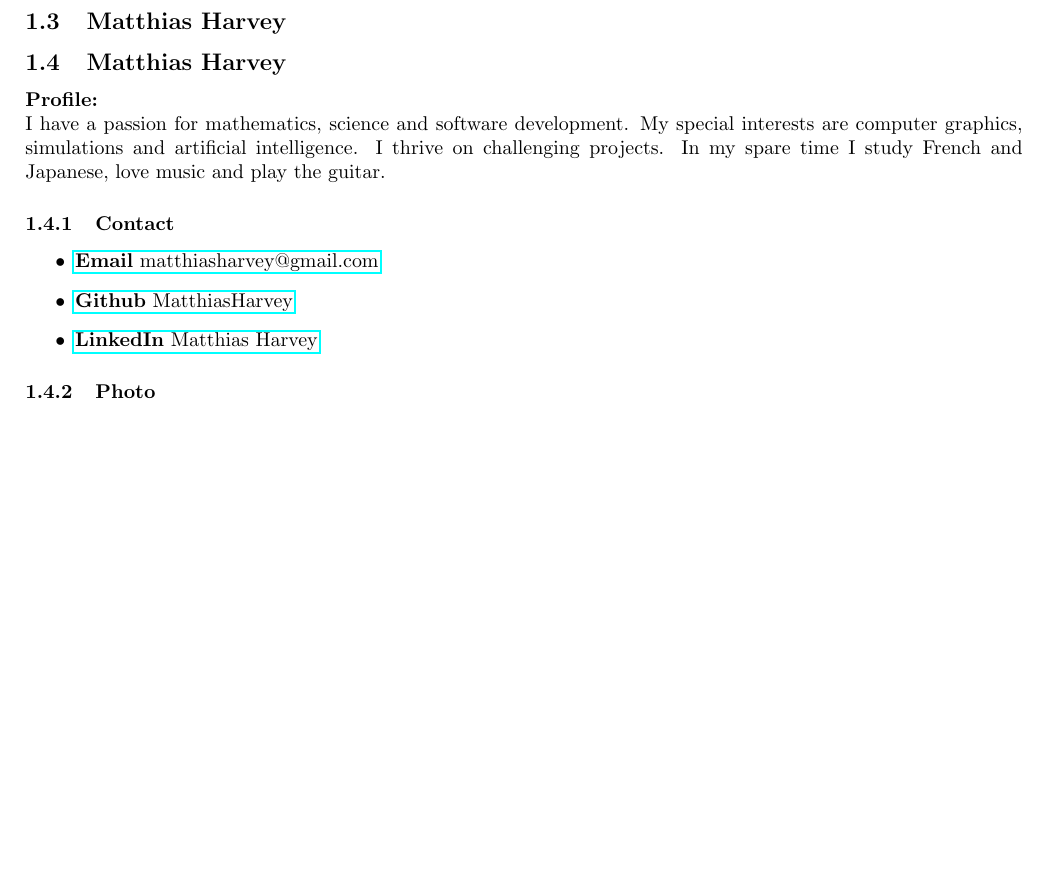
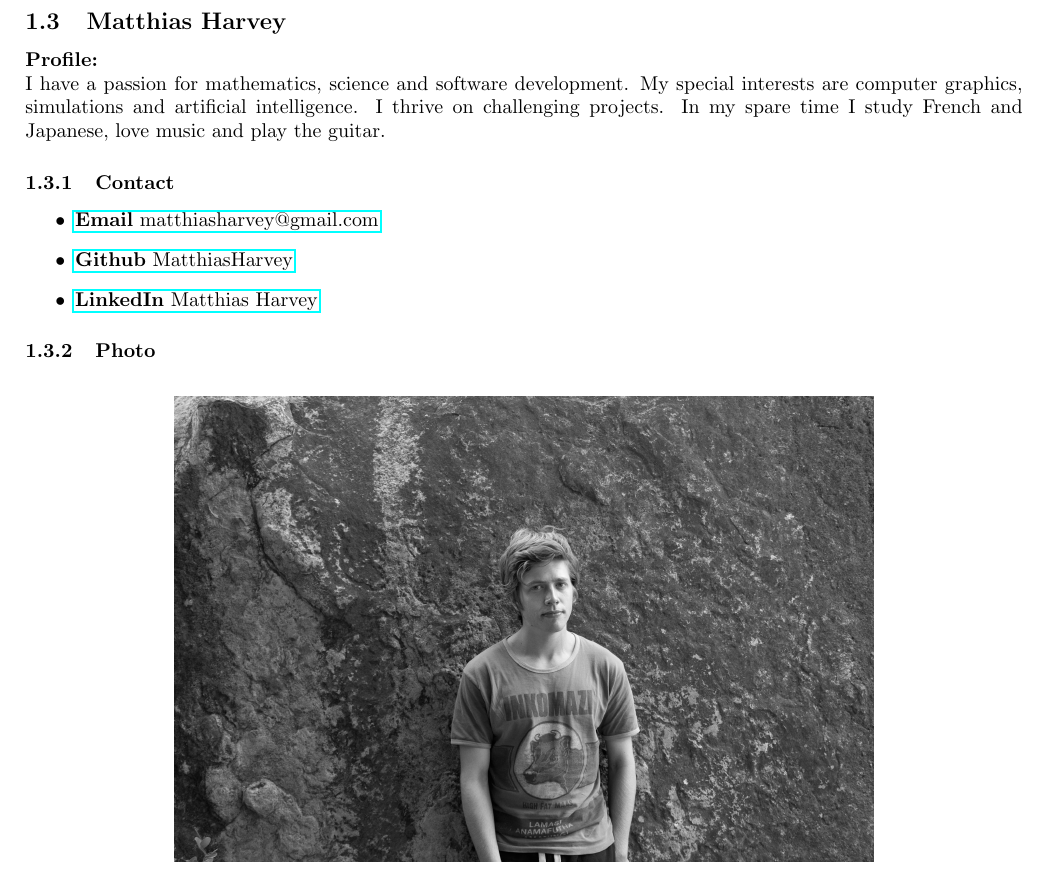
Before and after one commit to yellow-cpu/Funge, a LaTeX document (Tenders/FinancialMarketSimulation/FinancialMarketSimulation.tex, which reads Tenders/matthias.tex): part of page 5 of 8, cut so that both start at the same text, the shorter picture padded with empty space. Compiled offline with pdfLaTeX.

Commit message:
Removed subsection at start

```diff
--- a/Tenders/matthias.tex
+++ b/Tenders/matthias.tex
@@ -1,4 +1,3 @@
-\subsection{Matthias Harvey}
 	\textbf{Profile:}\\
 	I have a passion for mathematics, science and software development. My special interests are computer graphics, simulations and artificial intelligence. I thrive on challenging projects. In my spare time I study French and Japanese, love music and play the guitar.
 	\subsubsection{Contact}
```
